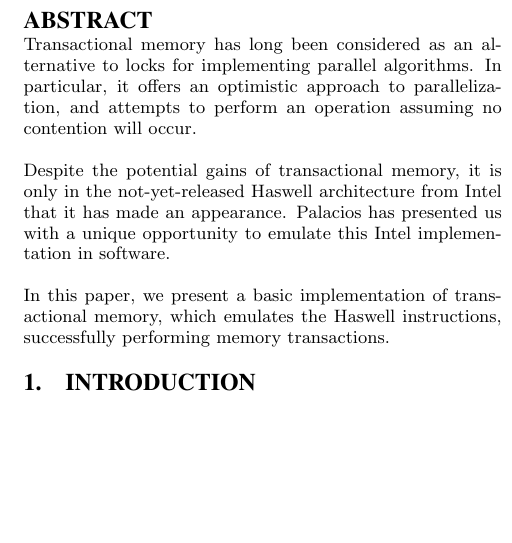
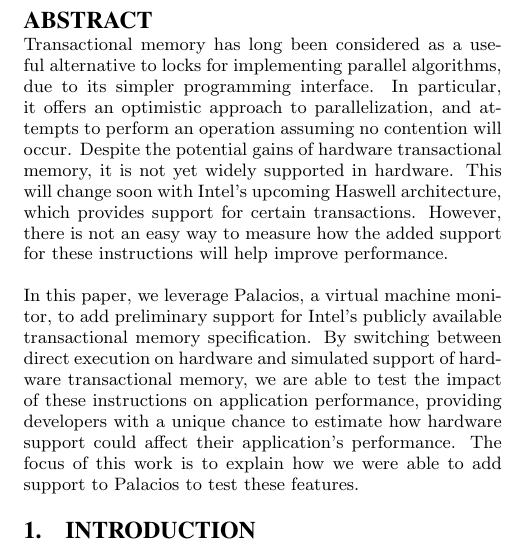
Before and after one commit to zbisch/palacios-tm-report, a LaTeX paper (transmem.tex): part of one column of page 1 of 2 before the commit and part of one column of page 1 of 3 after it, cut so that both start at the same text, the shorter picture padded with empty space. Compiled offline with pdfLaTeX.

Commit message:
Took a stab at the abstract

```diff
--- a/transmem.tex
+++ b/transmem.tex
@@ -24,18 +24,27 @@
 \maketitle
 
 \begin{abstract}
-Transactional memory has long been considered as an alternative to locks for
-implementing parallel algorithms. In particular, it offers an optimistic
-approach to parallelization, and attempts to perform an operation assuming no
-contention will occur.
 
-Despite the potential gains of transactional memory, it is only in the
-not-yet-released Haswell architecture from Intel that it has made an appearance.
-Palacios has presented us with a unique opportunity to emulate this Intel
-implementation in software.
+Transactional memory has long been considered as a useful alternative to locks
+for implementing parallel algorithms, due to its simpler programming interface.
+In particular, it offers an optimistic approach to parallelization, and
+attempts to perform an operation assuming no contention will occur. Despite the
+potential gains of hardware transactional memory, it is not yet widely
+supported in hardware. This will change soon with Intel's upcoming Haswell
+architecture, which provides support for certain transactions. However, there
+is not an easy way to measure how the added support for these instructions will
+help improve performance.
 
-In this paper, we present a basic implementation of transactional memory, which
-emulates the Haswell instructions, successfully performing memory transactions.
+In this paper, we leverage Palacios, a virtual machine monitor, to add
+preliminary support for Intel's publicly available transactional memory
+specification. By switching between direct execution on hardware and simulated
+support of hardware transactional memory, we are able to test the impact of
+these instructions on application performance, providing developers with a
+unique chance to estimate how hardware support could affect their application's
+performance. The focus of this work is to explain how we were able to add
+support to Palacios to test these features.
+
+
 \end{abstract}
 
 \section{Introduction}
```
